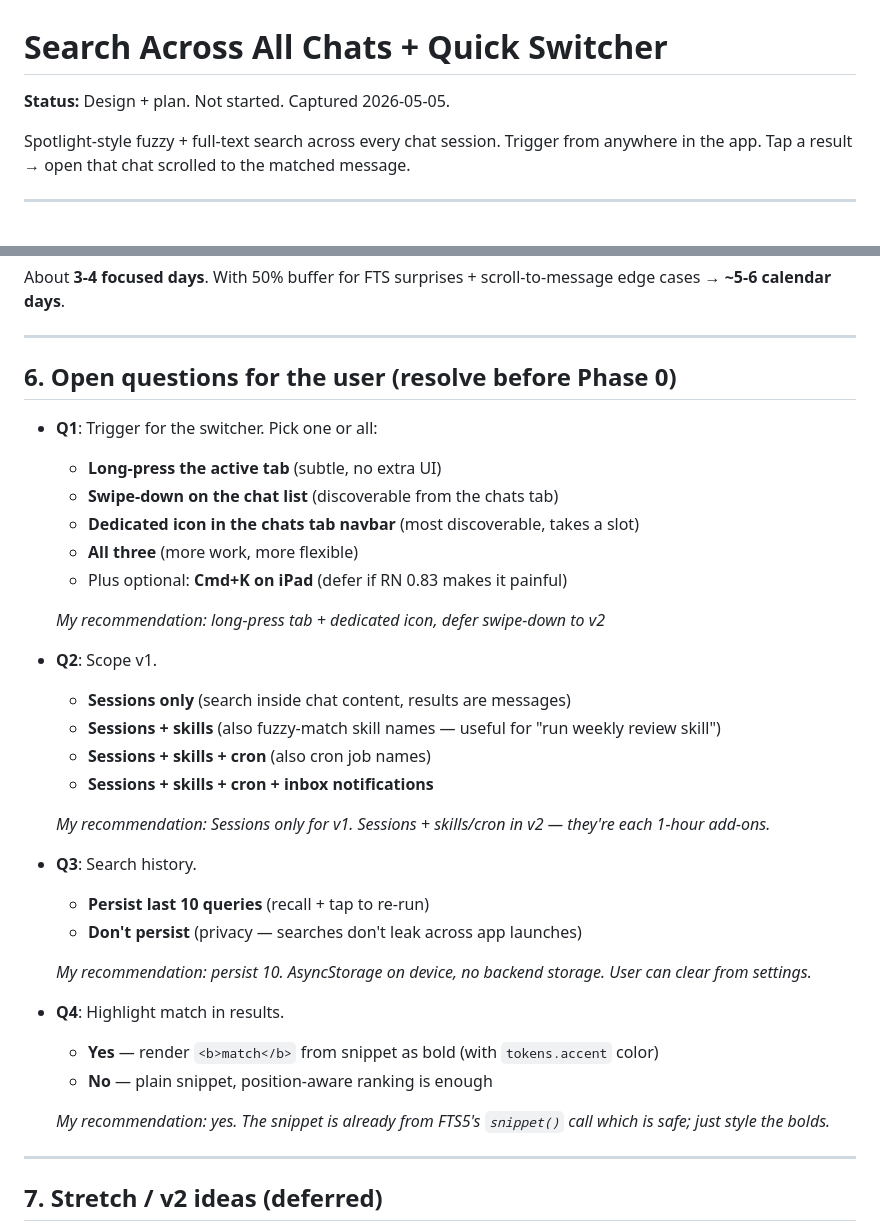
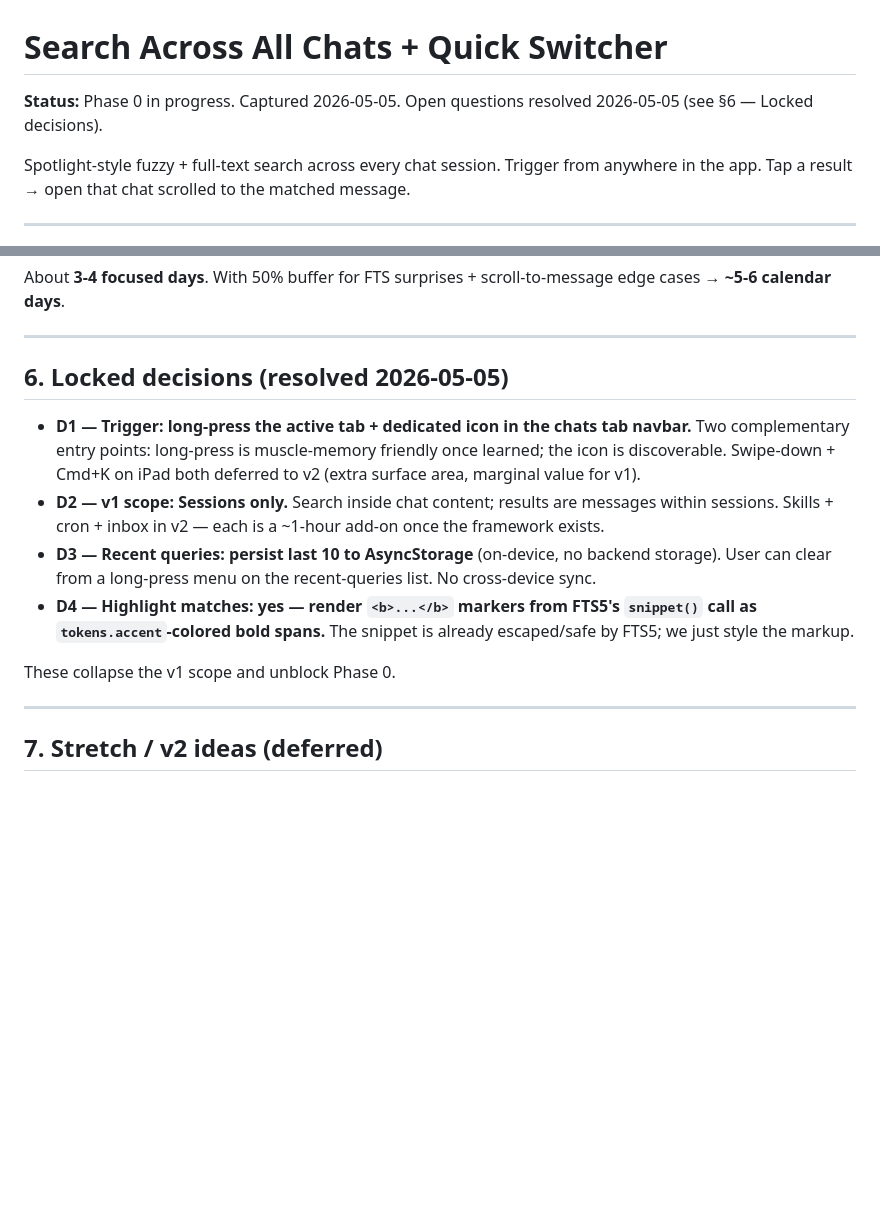
Before and after one commit to dk5761/Hermes_agent, a Markdown page: SEARCH_QUICK_SWITCHER_PLAN.md, 2 parts joined by grey strips. Drawn GitHub-style; blank space fills up the shorter version.

Commit message:
Lock 4 open decisions in search + quick switcher plan
D1 trigger: long-press active tab + chats navbar icon (swipe-down,
  Cmd+K deferred)
D2 scope: sessions only (skills/cron deferred to v2)
D3 history: persist last 10 queries in AsyncStorage
D4 highlight: yes, accent-colored bold for FTS5 snippet markers

Phase 0 spike can now start.

```diff
--- a/SEARCH_QUICK_SWITCHER_PLAN.md
+++ b/SEARCH_QUICK_SWITCHER_PLAN.md
@@ -1,6 +1,6 @@
 # Search Across All Chats + Quick Switcher
 
-**Status:** Design + plan. Not started. Captured 2026-05-05.
+**Status:** Phase 0 in progress. Captured 2026-05-05. Open questions resolved 2026-05-05 (see §6 — Locked decisions).
 
 Spotlight-style fuzzy + full-text search across every chat session. Trigger from anywhere in the app. Tap a result → open that chat scrolled to the matched message.
 
@@ -482,36 +482,14 @@ About **3-4 focused days**. With 50% buffer for FTS surprises + scroll-to-messag
 
 ---
 
-## 6. Open questions for the user (resolve before Phase 0)
+## 6. Locked decisions (resolved 2026-05-05)
 
-- **Q1**: Trigger for the switcher. Pick one or all:
-  - **Long-press the active tab** (subtle, no extra UI)
-  - **Swipe-down on the chat list** (discoverable from the chats tab)
-  - **Dedicated icon in the chats tab navbar** (most discoverable, takes a slot)
-  - **All three** (more work, more flexible)
-  - Plus optional: **Cmd+K on iPad** (defer if RN 0.83 makes it painful)
+- **D1 — Trigger:** **long-press the active tab + dedicated icon in the chats tab navbar.** Two complementary entry points: long-press is muscle-memory friendly once learned; the icon is discoverable. Swipe-down + Cmd+K on iPad both deferred to v2 (extra surface area, marginal value for v1).
+- **D2 — v1 scope:** **Sessions only.** Search inside chat content; results are messages within sessions. Skills + cron + inbox in v2 — each is a ~1-hour add-on once the framework exists.
+- **D3 — Recent queries:** **persist last 10 to AsyncStorage** (on-device, no backend storage). User can clear from a long-press menu on the recent-queries list. No cross-device sync.
+- **D4 — Highlight matches:** **yes — render `<b>...</b>` markers from FTS5's `snippet()` call as `tokens.accent`-colored bold spans.** The snippet is already escaped/safe by FTS5; we just style the markup.
 
-  *My recommendation: long-press tab + dedicated icon, defer swipe-down to v2*
-
-- **Q2**: Scope v1.
-  - **Sessions only** (search inside chat content, results are messages)
-  - **Sessions + skills** (also fuzzy-match skill names — useful for "run weekly review skill")
-  - **Sessions + skills + cron** (also cron job names)
-  - **Sessions + skills + cron + inbox notifications**
-
-  *My recommendation: Sessions only for v1. Sessions + skills/cron in v2 — they're each 1-hour add-ons.*
-
-- **Q3**: Search history.
-  - **Persist last 10 queries** (recall + tap to re-run)
-  - **Don't persist** (privacy — searches don't leak across app launches)
-
-  *My recommendation: persist 10. AsyncStorage on device, no backend storage. User can clear from settings.*
-
-- **Q4**: Highlight match in results.
-  - **Yes** — render `<b>match</b>` from snippet as bold (with `tokens.accent` color)
-  - **No** — plain snippet, position-aware ranking is enough
-
-  *My recommendation: yes. The snippet is already from FTS5's `snippet()` call which is safe; just style the bolds.*
+These collapse the v1 scope and unblock Phase 0.
 
 ---
 
```
